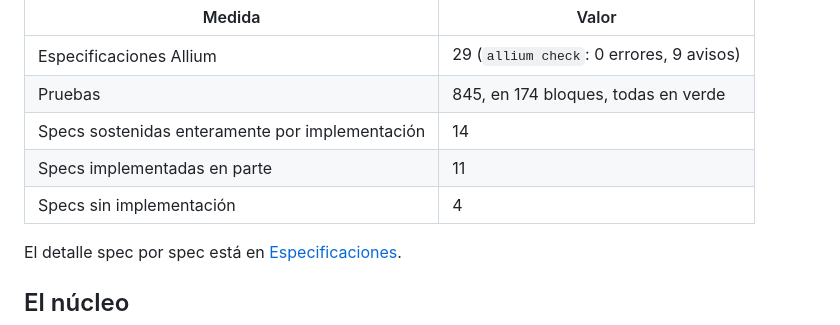
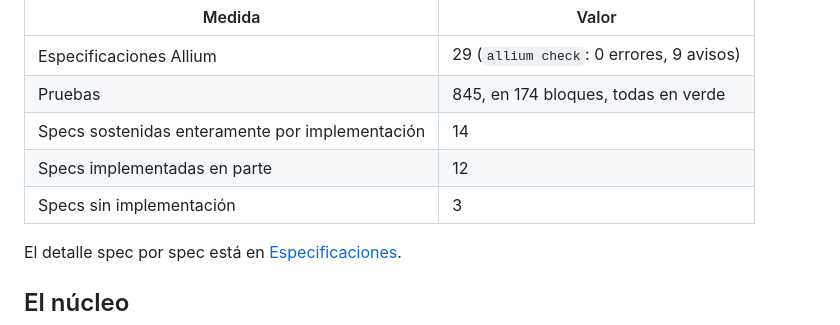
Before and after one commit to hspencer/vera, a Markdown page: README.md, the part around one of its changes. Rendered like a GitHub page.

```diff
--- a/README.md
+++ b/README.md
@@ -69,8 +69,8 @@ Al momento de escribir esta versión:
 | Especificaciones Allium | 29 (`allium check`: 0 errores, 9 avisos) |
 | Pruebas | 845, en 174 bloques, todas en verde |
 | Specs sostenidas enteramente por implementación | 14 |
-| Specs implementadas en parte | 11 |
-| Specs sin implementación | 4 |
+| Specs implementadas en parte | 12 |
+| Specs sin implementación | 3 |
 
 El detalle spec por spec está en [Especificaciones](#especificaciones).
 
```
Also changed, not shown: other parts of README.md (+23 -13 lines).
